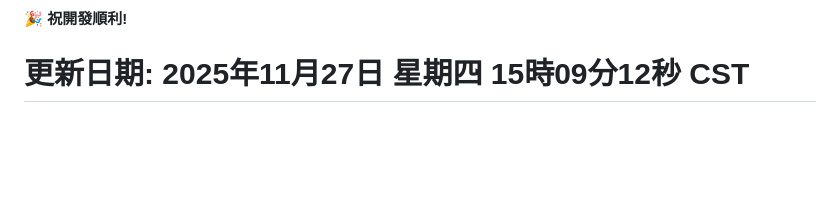
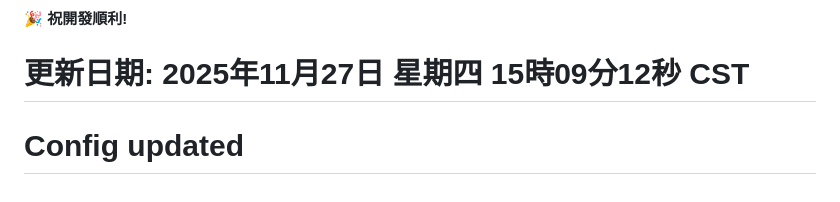
Before and after one commit to memory9802/AI-project, a Markdown page: README.md, the part around the change. Rendered like a GitHub page; blank space fills up the shorter version.

Commit message:
chore: 更新專案配置

```diff
--- a/README.md
+++ b/README.md
@@ -575,3 +575,4 @@ docker exec -i outfit-mysql mysql -uroot -prootpassword outfit_db < init/outfit_
 🎉 **祝開發順利!**
 
 # 更新日期: 2025年11月27日 星期四 15時09分12秒 CST
+# Config updated
```
